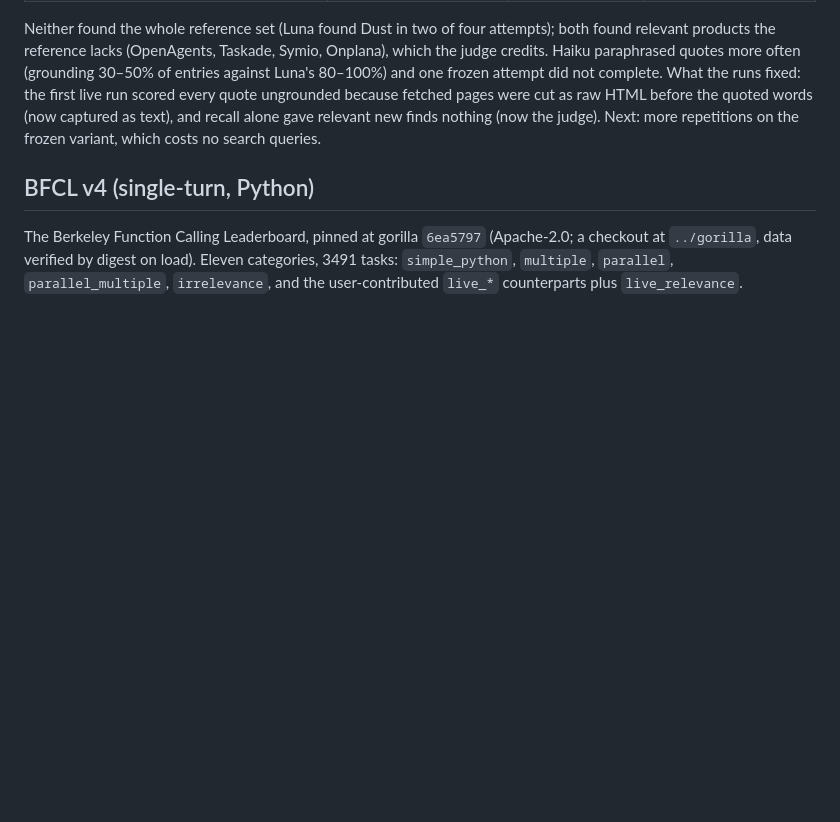
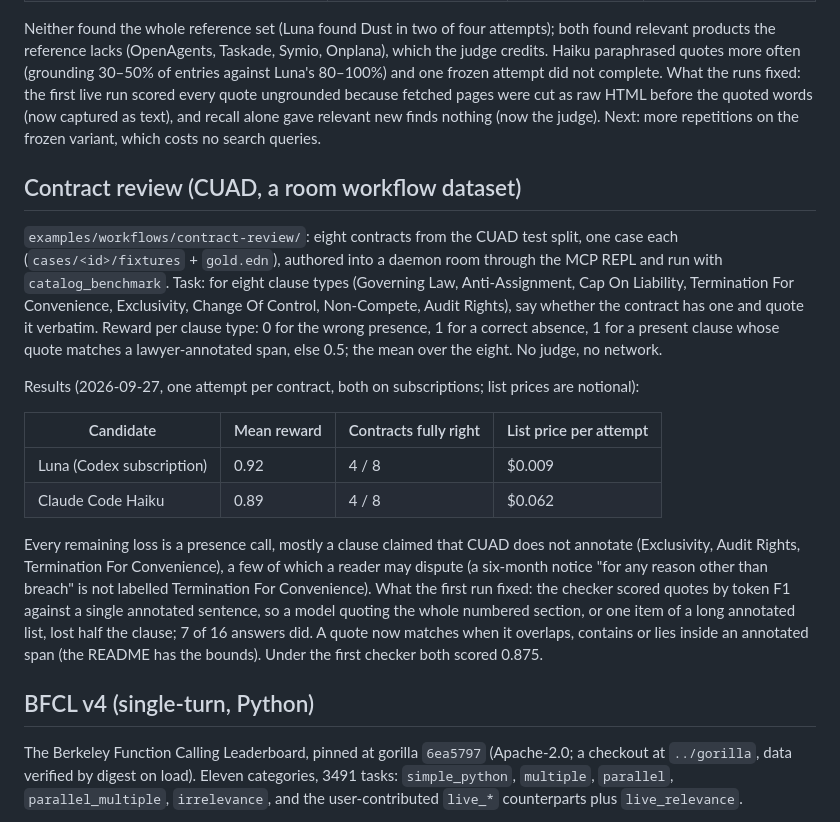
Before and after one commit to replikativ/dvergr, a Markdown page: doc/benchmarks.md, the part around the change. Rendered like a GitHub page; blank space fills up the shorter version.

Commit message:
Contract review results: Luna 0.92, Haiku 0.89 on eight CUAD contracts

```diff
--- a/doc/benchmarks.md
+++ b/doc/benchmarks.md
@@ -366,6 +366,34 @@ credits. Haiku paraphrased quotes more often (grounding 30–50% of entries agai
 scored every quote ungrounded because fetched pages were cut as raw HTML before the quoted
 words (now captured as text), and recall alone gave relevant new finds nothing (now the
 judge). Next: more repetitions on the frozen variant, which costs no search queries.
+
+## Contract review (CUAD, a room workflow dataset)
+
+`examples/workflows/contract-review/`: eight contracts from the CUAD test split, one case
+each (`cases/<id>/fixtures` + `gold.edn`), authored into a daemon room through the MCP REPL
+and run with `catalog_benchmark`. Task: for eight clause types (Governing Law,
+Anti-Assignment, Cap On Liability, Termination For Convenience, Exclusivity, Change Of
+Control, Non-Compete, Audit Rights), say whether the contract has one and quote it verbatim.
+Reward per clause type: 0 for the wrong presence, 1 for a correct absence, 1 for a present
+clause whose quote matches a lawyer-annotated span, else 0.5; the mean over the eight. No
+judge, no network.
+
+Results (2026-09-27, one attempt per contract, both on subscriptions; list prices are
+notional):
+
+| Candidate | Mean reward | Contracts fully right | List price per attempt |
+|---|---|---|---|
+| Luna (Codex subscription) | 0.92 | 4 / 8 | $0.009 |
+| Claude Code Haiku | 0.89 | 4 / 8 | $0.062 |
+
+Every remaining loss is a presence call, mostly a clause claimed that CUAD does not annotate
+(Exclusivity, Audit Rights, Termination For Convenience), a few of which a reader may
+dispute (a six-month notice "for any reason other than breach" is not labelled Termination
+For Convenience). What the first run fixed: the checker scored quotes by token F1 against a
+single annotated sentence, so a model quoting the whole numbered section, or one item of a
+long annotated list, lost half the clause; 7 of 16 answers did. A quote now matches when it
+overlaps, contains or lies inside an annotated span (the README has the bounds). Under the
+first checker both scored 0.875.
 
 ## BFCL v4 (single-turn, Python)
 
```
